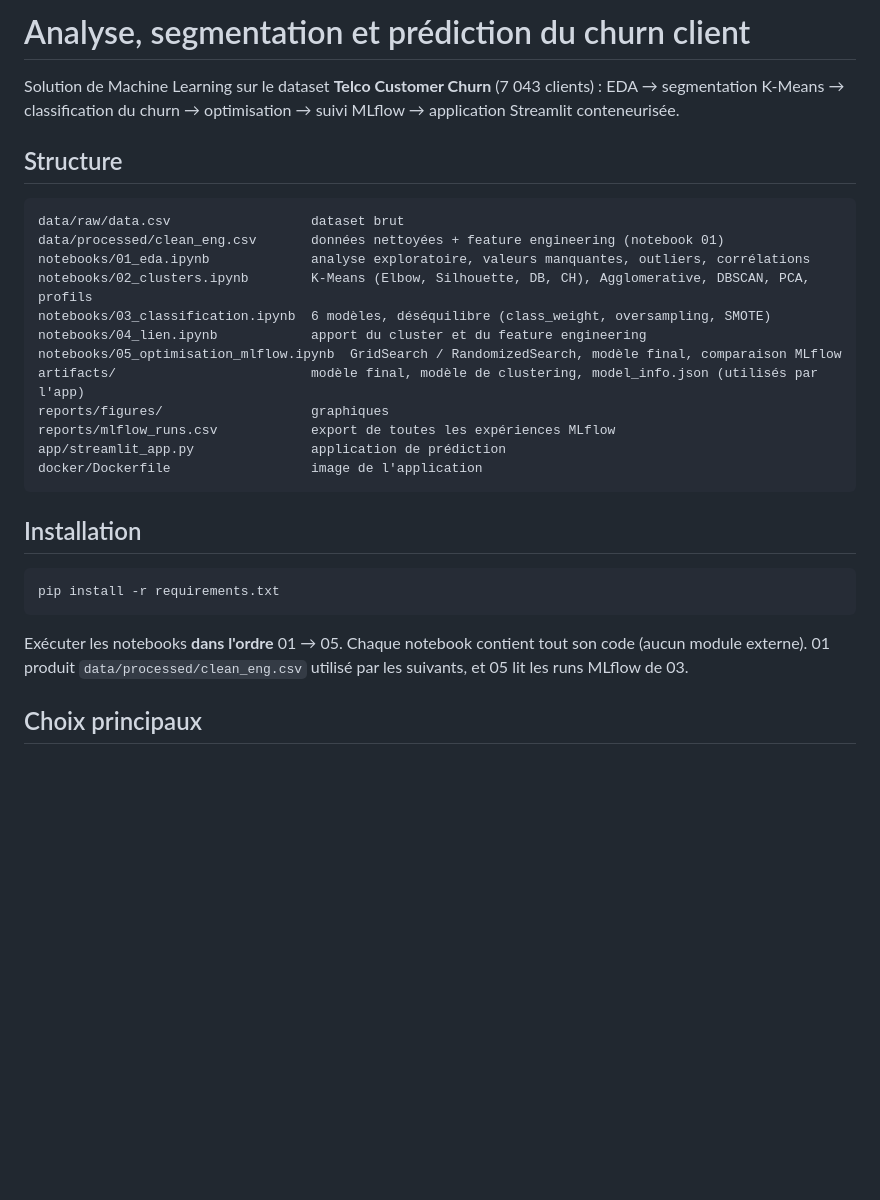
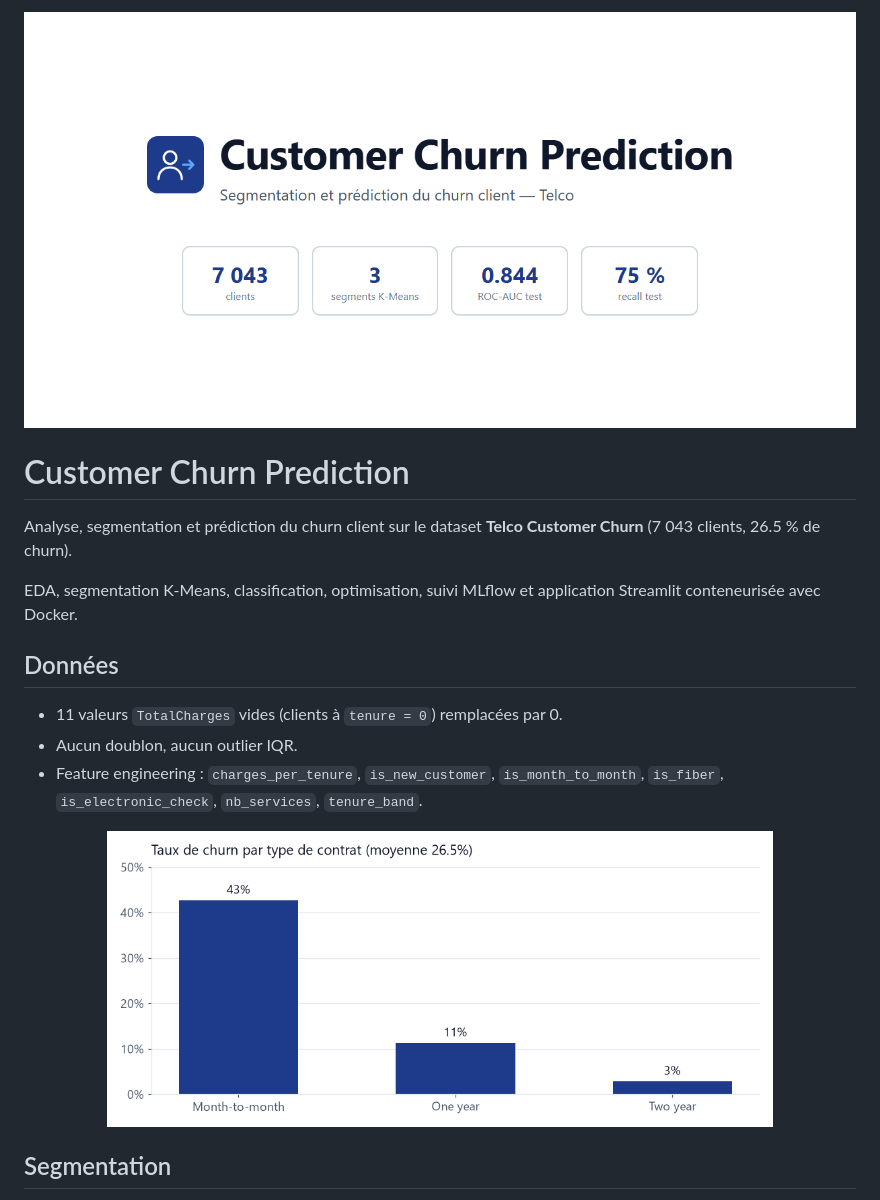
Before and after one commit to doughmi-ilyas/customer-churn-prediction, a Markdown page: readme.md, the part around one of its changes. Drawn GitHub-style; pictures changed too: assets/banner.png (added), assets/churn_by_contract.png (added); blank space fills up the shorter version.

````diff
--- a/readme.md
+++ b/readme.md
@@ -1,33 +1,25 @@
-# Analyse, segmentation et prédiction du churn client
+<p align="center">
+  <img src="assets/banner.png" alt="Customer Churn Prediction" width="100%">
+</p>
 
-Solution de Machine Learning sur le dataset **Telco Customer Churn** (7 043 clients) :
-EDA → segmentation K-Means → classification du churn → optimisation → suivi MLflow → application Streamlit conteneurisée.
+# Customer Churn Prediction
 
-## Structure
+Analyse, segmentation et prédiction du churn client sur le dataset **Telco Customer Churn**
+(7 043 clients, 26.5 % de churn).
 
-```
-data/raw/data.csv                  dataset brut
-data/processed/clean_eng.csv       données nettoyées + feature engineering (notebook 01)
-notebooks/01_eda.ipynb             analyse exploratoire, valeurs manquantes, outliers, corrélations
-notebooks/02_clusters.ipynb        K-Means (Elbow, Silhouette, DB, CH), Agglomerative, DBSCAN, PCA, profils
-notebooks/03_classification.ipynb  6 modèles, déséquilibre (class_weight, oversampling, SMOTE)
-notebooks/04_lien.ipynb            apport du cluster et du feature engineering
-notebooks/05_optimisation_mlflow.ipynb  GridSearch / RandomizedSearch, modèle final, comparaison MLflow
-artifacts/                         modèle final, modèle de clustering, model_info.json (utilisés par l'app)
-reports/figures/                   graphiques
-reports/mlflow_runs.csv            export de toutes les expériences MLflow
-app/streamlit_app.py               application de prédiction
-docker/Dockerfile                  image de l'application
-```
+EDA, segmentation K-Means, classification, optimisation, suivi MLflow et application
+Streamlit conteneurisée avec Docker.
 
-## Installation
+## Données
 
-```bash
-pip install -r requirements.txt
-```
+- 11 valeurs `TotalCharges` vides (clients à `tenure = 0`) remplacées par 0.
+- Aucun doublon, aucun outlier IQR.
+- Feature engineering : `charges_per_tenure`, `is_new_customer`, `is_month_to_month`,
+  `is_fiber`, `is_electronic_check`, `nb_services`, `tenure_band`.
 
-Exécuter les notebooks **dans l'ordre** 01 → 05. Chaque notebook contient tout son code (aucun module externe).
-01 produit `data/processed/clean_eng.csv` utilisé par les suivants, et 05 lit les runs MLflow de 03.
+<p align="center">
+  <img src="assets/churn_by_contract.png" alt="Taux de churn par contrat" width="80%">
+</p>
 
-## Choix principaux
+## Segmentation
 
````
Also changed, not shown: other parts of readme.md (+69 -26 lines), assets/logo.png (added), assets/recall_smote.png (added), assets/segments.png (added), 1 other file.
